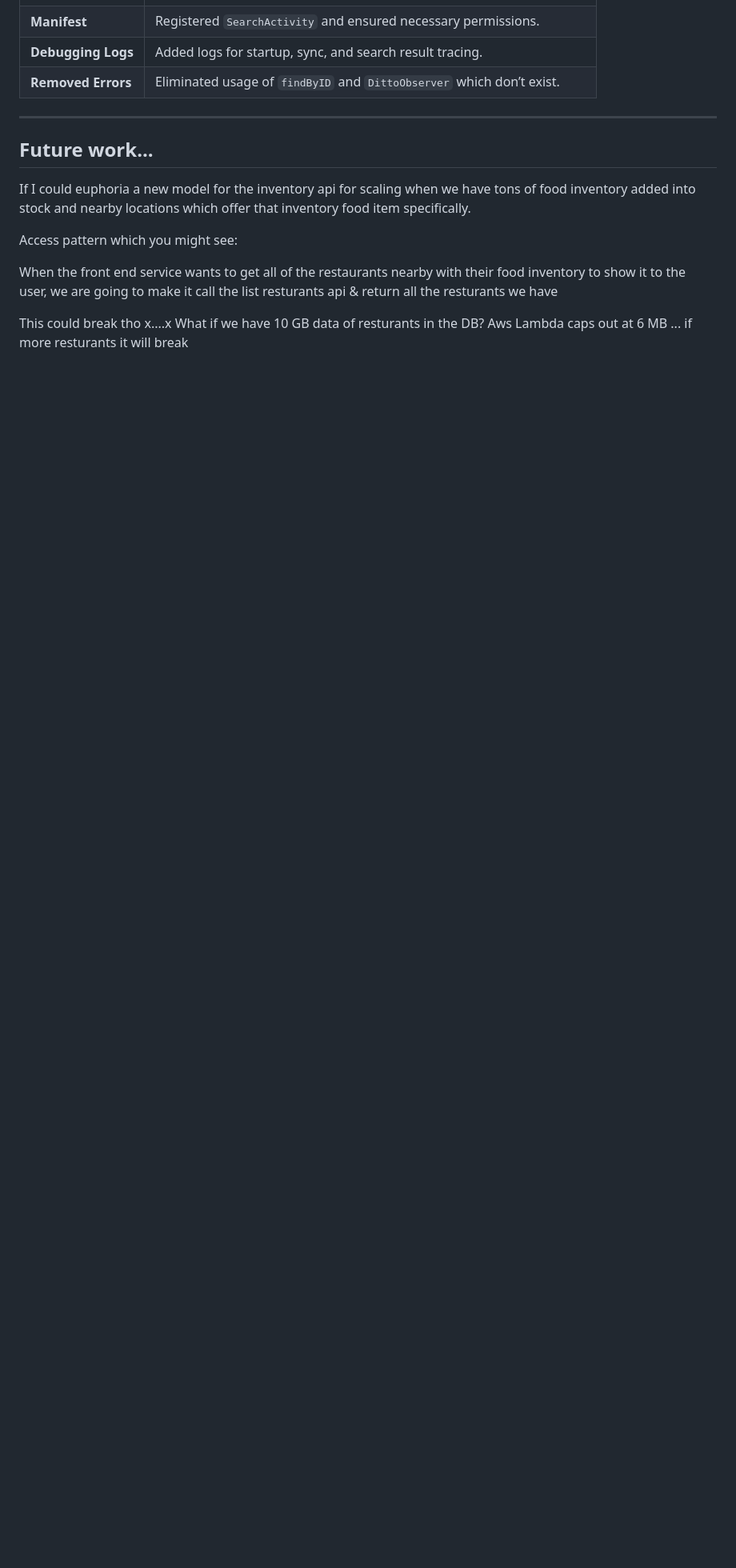
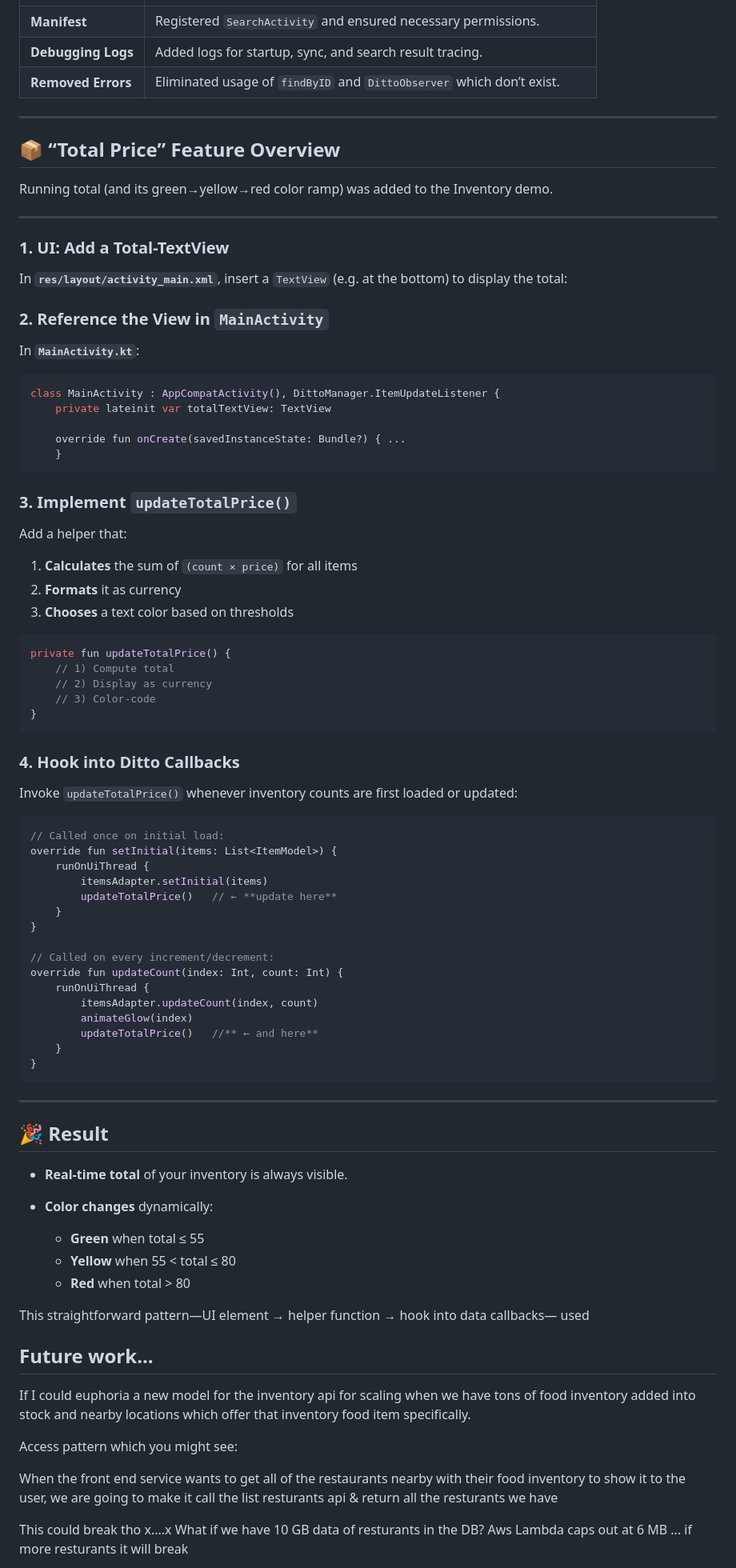
Before and after one commit to agattu1/Ditto.live-Demo-Apps, a Markdown page: Android Studio/README.md, the part around the change printed below. Shown: that part at 80% size. Drawn GitHub-style; blank space fills up the shorter version.

````diff
--- a/Android Studio/README.md
+++ b/Android Studio/README.md
@@ -178,6 +179,82 @@ Create a store observer by calling DittoStore.registerObserver. The store observ
 | **Removed Errors** | Eliminated usage of `findByID` and `DittoObserver` which don’t exist.  |
 
 ---
+
+## 📦 “Total Price” Feature Overview
+
+Running total (and its green→yellow→red color ramp) was added to the Inventory demo.
+
+---
+
+### 1. UI: Add a Total-TextView
+
+In **`res/layout/activity_main.xml`**, insert a `TextView` (e.g. at the bottom) to display the total:
+
+
+### 2. Reference the View in `MainActivity`
+
+In **`MainActivity.kt`**:
+
+```kotlin
+class MainActivity : AppCompatActivity(), DittoManager.ItemUpdateListener {
+    private lateinit var totalTextView: TextView
+
+    override fun onCreate(savedInstanceState: Bundle?) { ...
+    }
+```
+
+### 3. Implement `updateTotalPrice()`
+
+Add a helper that:
+
+1. **Calculates** the sum of `(count × price)` for all items
+2. **Formats** it as currency
+3. **Chooses** a text color based on thresholds
+
+```kotlin
+private fun updateTotalPrice() {
+    // 1) Compute total
+    // 2) Display as currency
+    // 3) Color-code
+}
+```
+
+### 4. Hook into Ditto Callbacks
+
+Invoke `updateTotalPrice()` whenever inventory counts are first loaded or updated:
+
+```kotlin
+// Called once on initial load:
+override fun setInitial(items: List<ItemModel>) {
+    runOnUiThread {
+        itemsAdapter.setInitial(items)
+        updateTotalPrice()   // ← **update here**
+    }
+}
+
+// Called on every increment/decrement:
+override fun updateCount(index: Int, count: Int) {
+    runOnUiThread {
+        itemsAdapter.updateCount(index, count)
+        animateGlow(index)
+        updateTotalPrice()   //** ← and here**
+    }
+}
+```
+
+---
+
+## 🎉 Result
+
+* **Real-time total** of your inventory is always visible.
+* **Color changes** dynamically:
+
+  * **Green** when total ≤ 55
+  * **Yellow** when 55 < total ≤ 80
+  * **Red** when total > 80
+
+This straightforward pattern—UI element → helper function → hook into data callbacks— used
+
 
 ## Future work...
 
````
Also changed, not shown: other parts of Android Studio/README.md (+1 -0 lines).
